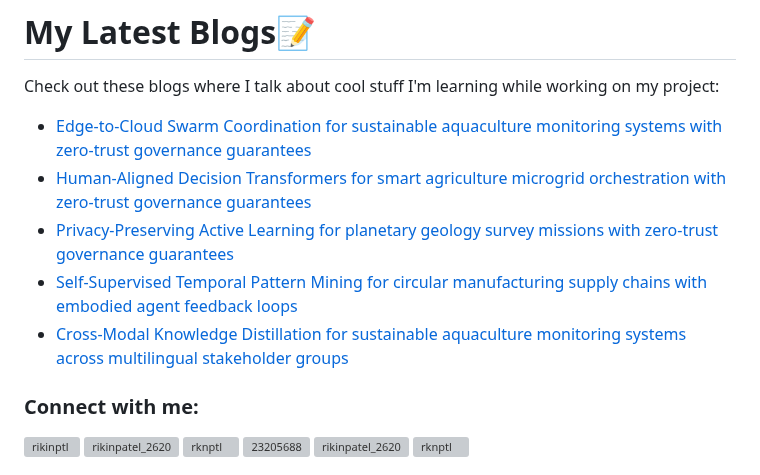
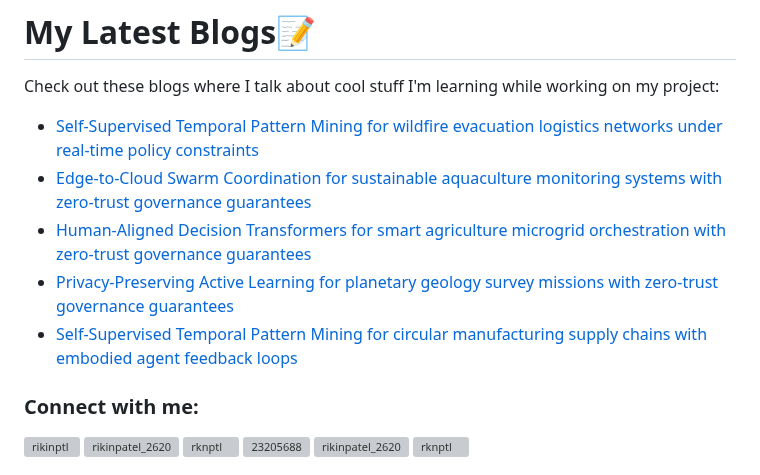
Before and after one commit to rikinptl/rikinptl, a Markdown page: README.md, the part around the change. GitHub-like rendering; grey boxes are pictures that could not be loaded.

Commit message:
Updated with the latest blog posts

```diff
--- a/README.md
+++ b/README.md
@@ -17,11 +17,11 @@
 # My Latest Blogs📝
 Check out these blogs where I talk about cool stuff I'm learning while working on my project:
 <!-- BLOG-POST-LIST:START -->
+- [Self-Supervised Temporal Pattern Mining for wildfire evacuation logistics networks under real-time policy constraints](https://dev.to/rikinptl/self-supervised-temporal-pattern-mining-for-wildfire-evacuation-logistics-networks-under-real-time-45a3)
 - [Edge-to-Cloud Swarm Coordination for sustainable aquaculture monitoring systems with zero-trust governance guarantees](https://dev.to/rikinptl/edge-to-cloud-swarm-coordination-for-sustainable-aquaculture-monitoring-systems-with-zero-trust-35fh)
 - [Human-Aligned Decision Transformers for smart agriculture microgrid orchestration with zero-trust governance guarantees](https://dev.to/rikinptl/human-aligned-decision-transformers-for-smart-agriculture-microgrid-orchestration-with-zero-trust-d3n)
 - [Privacy-Preserving Active Learning for planetary geology survey missions with zero-trust governance guarantees](https://dev.to/rikinptl/privacy-preserving-active-learning-for-planetary-geology-survey-missions-with-zero-trust-governance-1f15)
 - [Self-Supervised Temporal Pattern Mining for circular manufacturing supply chains with embodied agent feedback loops](https://dev.to/rikinptl/self-supervised-temporal-pattern-mining-for-circular-manufacturing-supply-chains-with-embodied-3ai4)
-- [Cross-Modal Knowledge Distillation for sustainable aquaculture monitoring systems across multilingual stakeholder groups](https://dev.to/rikinptl/cross-modal-knowledge-distillation-for-sustainable-aquaculture-monitoring-systems-across-240e)
 <!-- BLOG-POST-LIST:END -->
 <h3 align="left">Connect with me:</h3>
 <p align="left">
```
